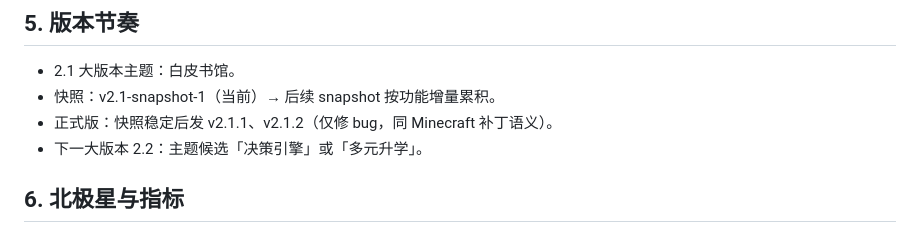
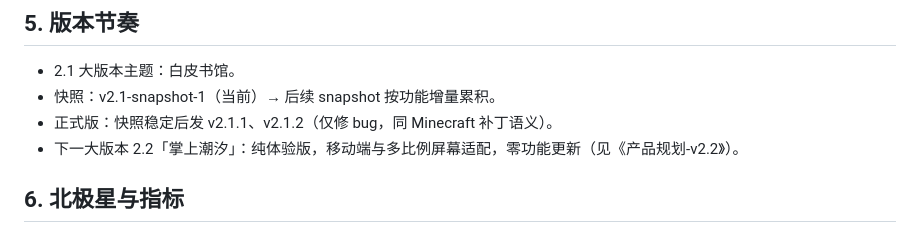
Before and after one commit to TexasLyn/zhejiang-gaokao-planner, a Markdown page: docs/产品规划-v2.1.md, the part around the change. Rendered like a GitHub page.

Commit message:
新增《产品规划-v2.2》：掌上潮汐·移动端与多比例屏幕纯体验版

```diff
--- a/docs/产品规划-v2.1.md
+++ b/docs/产品规划-v2.1.md
@@ -99,7 +99,7 @@
 - 2.1 大版本主题：白皮书馆。
 - 快照：v2.1-snapshot-1（当前）→ 后续 snapshot 按功能增量累积。
 - 正式版：快照稳定后发 v2.1.1、v2.1.2（仅修 bug，同 Minecraft 补丁语义）。
-- 下一大版本 2.2：主题候选「决策引擎」或「多元升学」。
+- 下一大版本 2.2「掌上潮汐」：纯体验版，移动端与多比例屏幕适配，零功能更新（见《产品规划-v2.2》）。
 
 ## 6. 北极星与指标
 
```
Also changed, not shown: docs/产品规划-v2.2.md (added, +63 -0 lines).
